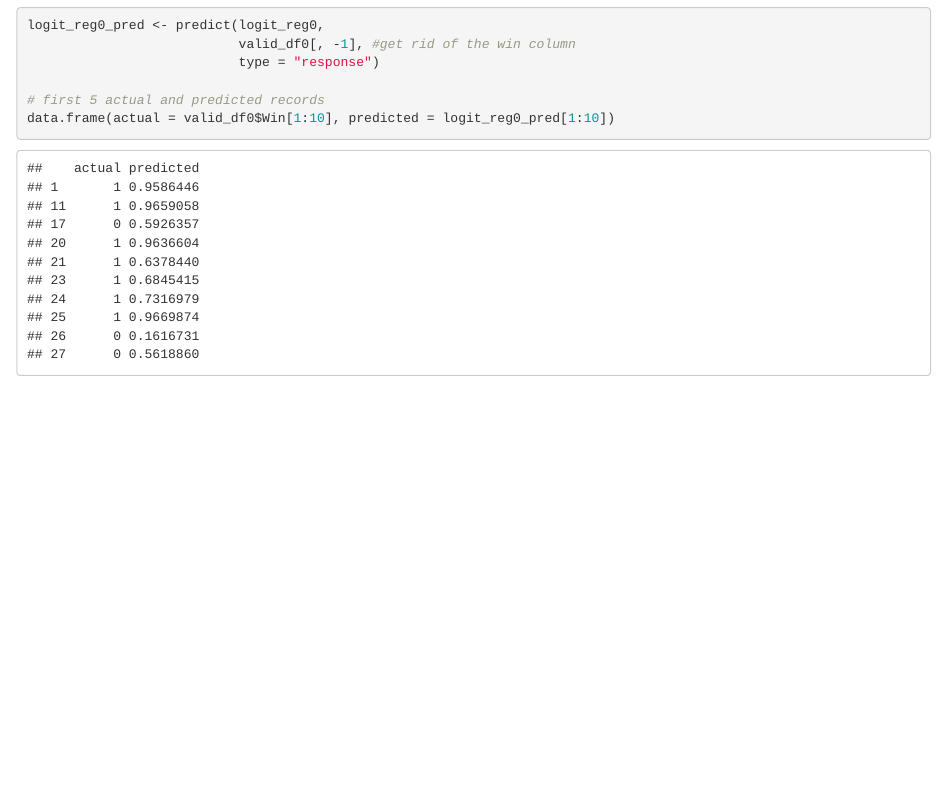
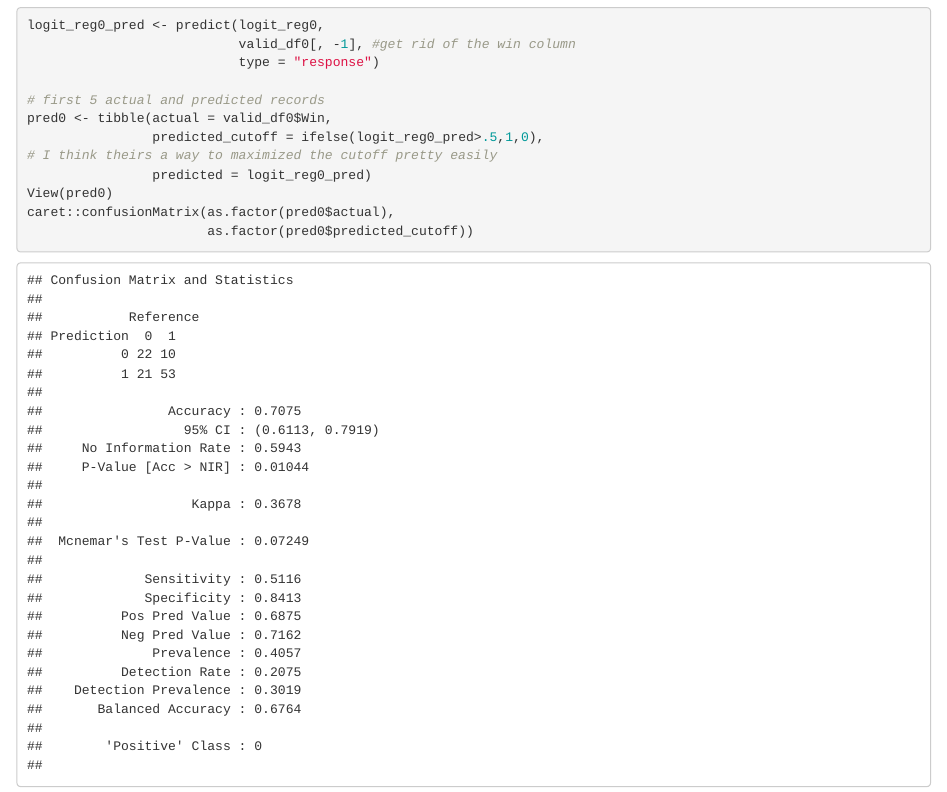
Before and after one commit to SeanCranston/MinneAnalytics, an R Markdown document (Other_Models.Rmd): the page in a window 1100 px wide, from 2030 px down. Rendered offline with R 4.5, knitr and Pandoc, with nearby package versions; some code elsewhere in the file could not run offline.

Commit message:
added confusion matrix

````diff
--- a/Other_Models.Rmd
+++ b/Other_Models.Rmd
@@ -53,6 +53,11 @@ logit_reg0_pred <- predict(logit_reg0,
                            type = "response")
 
 # first 5 actual and predicted records
-data.frame(actual = valid_df0$Win[1:10], predicted = logit_reg0_pred[1:10])
-
+pred0 <- tibble(actual = valid_df0$Win,
+                predicted_cutoff = ifelse(logit_reg0_pred>.5,1,0),
+# I think theirs a way to maximized the cutoff pretty easily
+                predicted = logit_reg0_pred)
+View(pred0)
+caret::confusionMatrix(as.factor(pred0$actual),
+                       as.factor(pred0$predicted_cutoff))
 ```
````
Also changed, not shown: Other_Models.nb.html.
